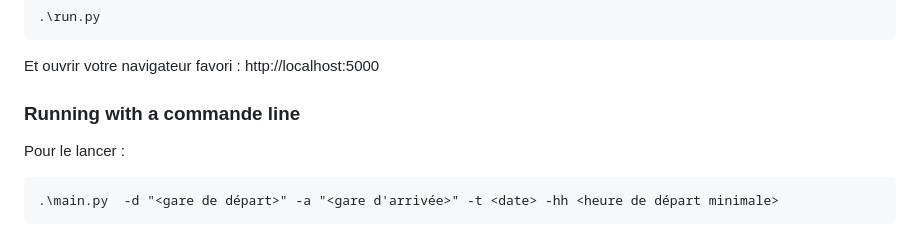
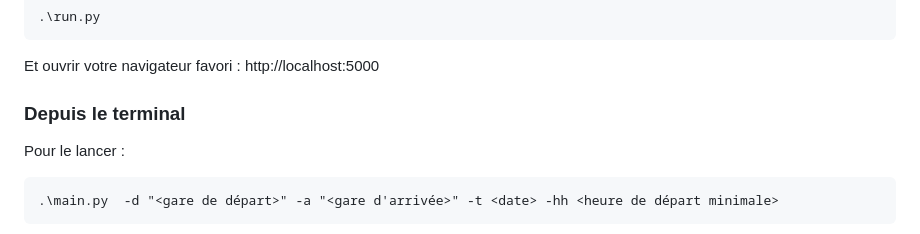
Before and after one commit to Folteto/TGVMAXiSchlag, a Markdown page: README.md, the part around the change. Drawn GitHub-style.

````diff
--- a/README.md
+++ b/README.md
@@ -29,7 +29,7 @@ chmod +x install.sh
 ```
 Et ouvrir votre navigateur favori : http://localhost:5000
 
-### Running with a commande line
+### Depuis le terminal
 
 Pour le lancer :
 ```
````
